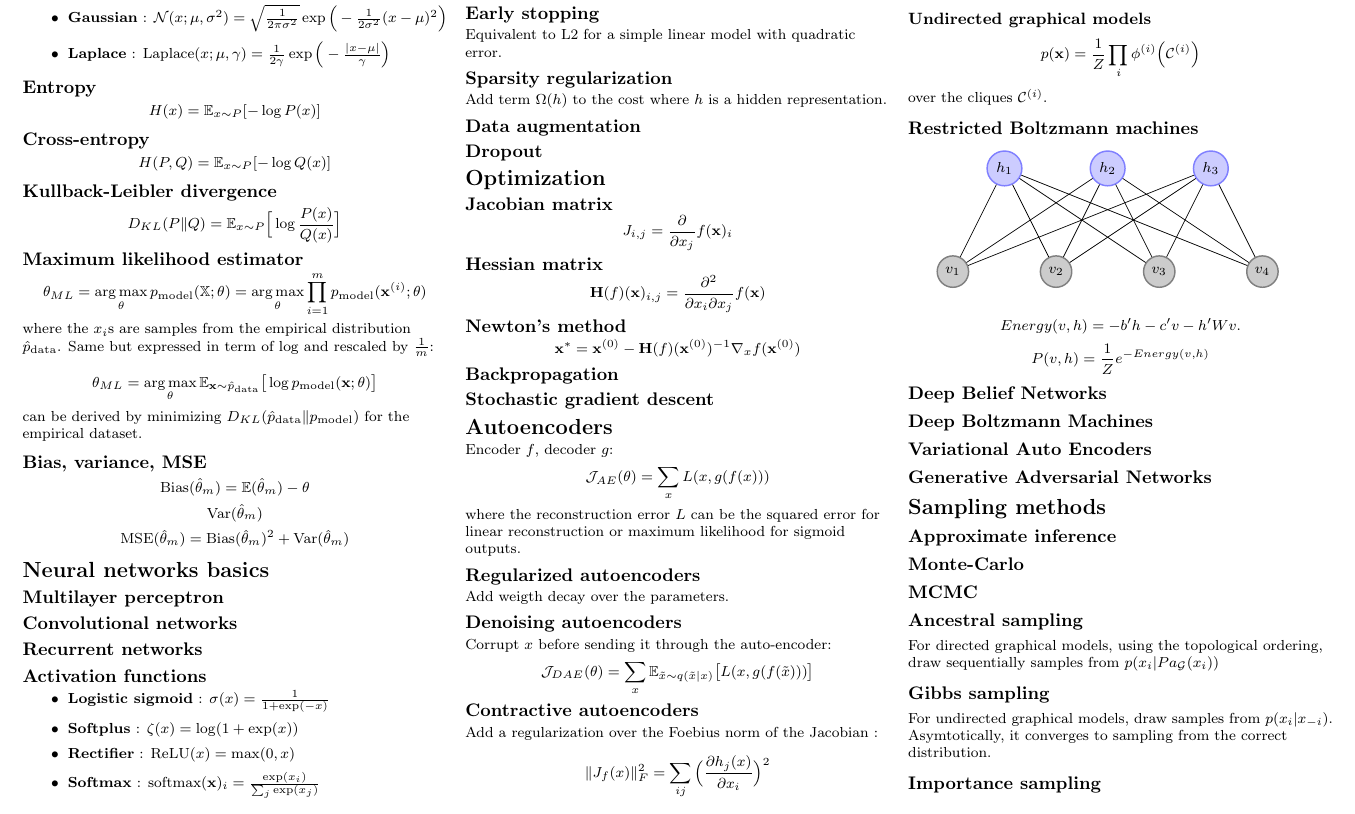
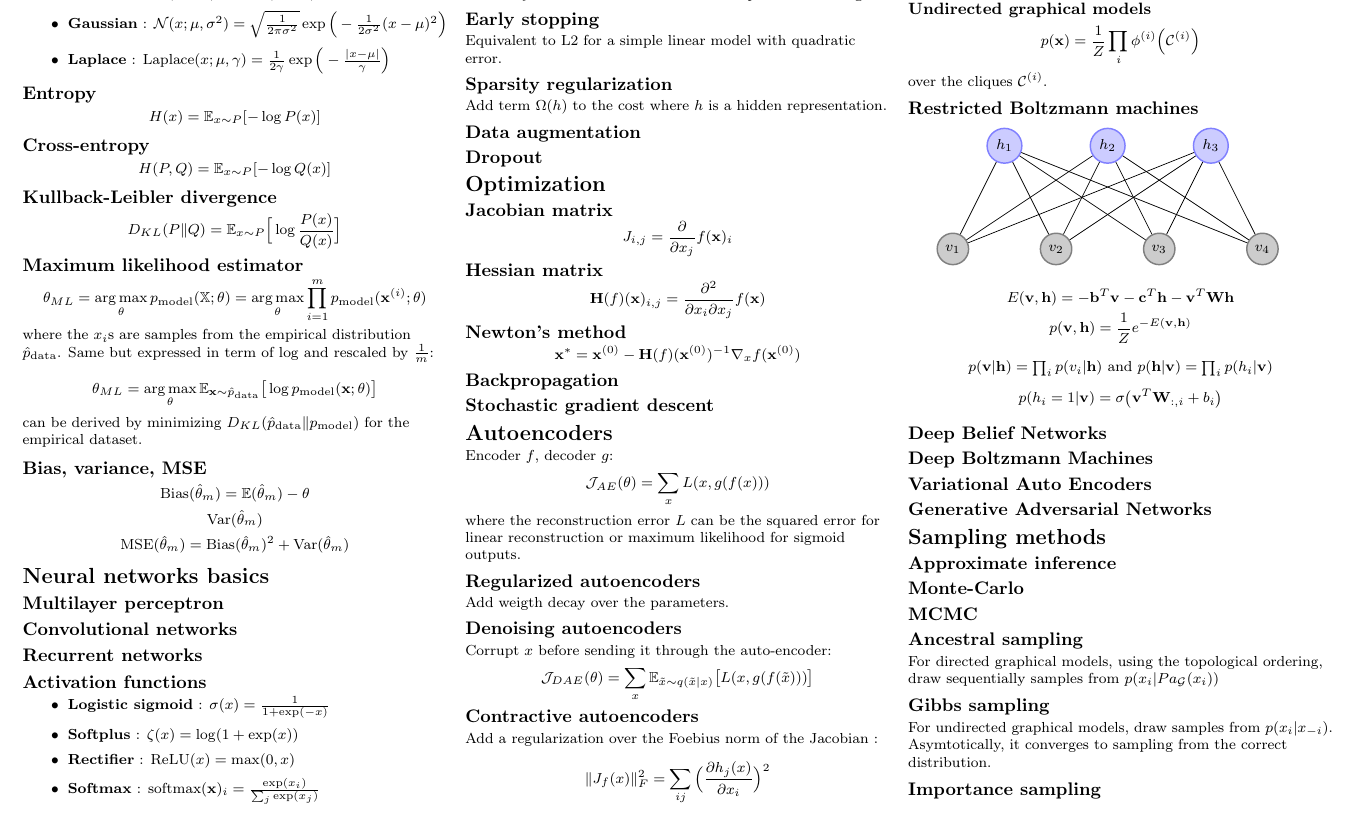
Before and after one commit to tfjgeorge/cheatsheets, a LaTeX document (cs6266.tex): part of the page, cut so that both start at the same text. Compiled offline with pdfLaTeX.

Commit message:
formulas for rbm

```diff
--- a/cs6266.tex
+++ b/cs6266.tex
@@ -230,8 +230,12 @@ over the cliques $\mathcal{C}^{(i)}$.
 \end{tikzpicture}
 \end{center}
 
-$$Energy(v,h)=-b'h-c'v-h'Wv.$$
-$$P(v,h)=\frac{1}{Z}e^{-Energy(v,h)}$$
+$$E(\mathbf v,\mathbf h)=-\mathbf{b}^T \mathbf{v} - \mathbf c^T \mathbf h - \mathbf v^T \mathbf W \mathbf h$$
+$$p(\mathbf v,\mathbf h)=\frac{1}{Z}e^{-E(\mathbf v,\mathbf h)}$$
+\begin{center}
+$p(\mathbf v \lvert \mathbf h) = \prod_i p(v_i \lvert \mathbf{h})$ and $p(\mathbf h \lvert \mathbf v) = \prod_i p(h_i \lvert \mathbf{v})$
+$$p(h_i = 1 \lvert \mathbf v) = \sigma \big( \mathbf v^T \mathbf W_{:,i} + b_i \big)$$
+\end{center}
 
 \subsection{Deep Belief Networks}
 
```
